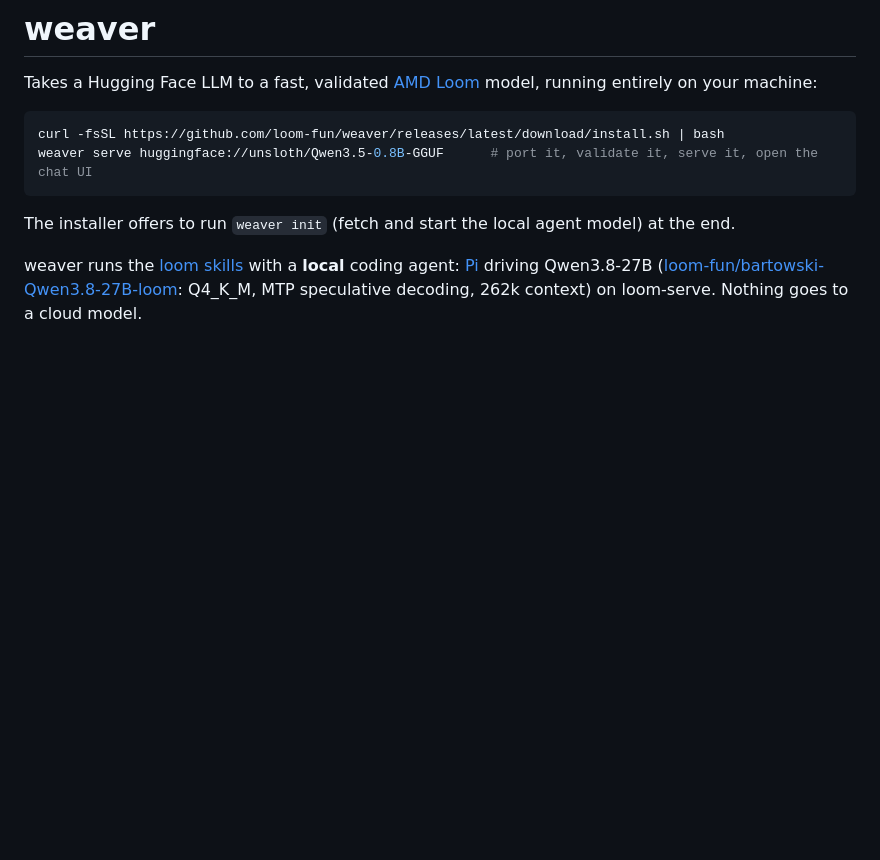
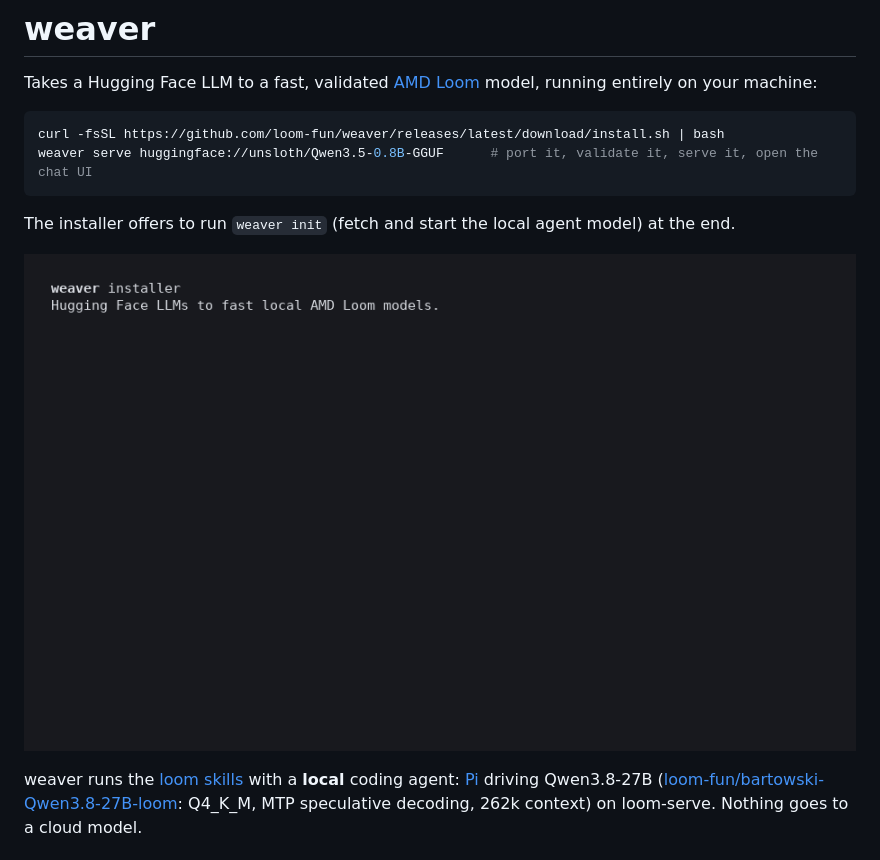
Before and after one commit to loom-fun/weaver, a Markdown page: README.md, the part around the change. Drawn GitHub-style; pictures changed too: docs/install.gif (added); blank space fills up the shorter version.

Commit message:
install.sh: PATH hint as $HOME/...; README: a recording of the installer
Co-Authored-By: Claude Opus 5.5 <noreply@anthropic.com>

````diff
--- a/README.md
+++ b/README.md
@@ -9,6 +9,8 @@ weaver serve huggingface://unsloth/Qwen3.5-0.8B-GGUF      # port it, validate it
 ```
 
 The installer offers to run `weaver init` (fetch and start the local agent model) at the end.
+
+![weaver installer: a loom weaves in the corner while it downloads](docs/install.gif)
 
 weaver runs the [loom skills](https://github.com/loom-fun/loom-skills) with a **local** coding agent:
 [Pi](https://github.com/earendil-works/pi) driving Qwen3.8-27B
````
Also changed, not shown: 1 other file.
